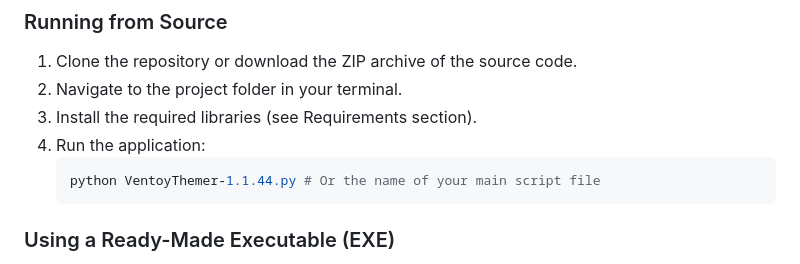
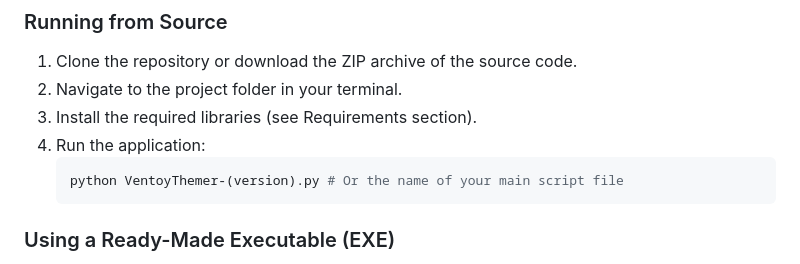
Before and after one commit to ErrorGone-YT/VentoyThemer, a Markdown page: README.md, the part around the change. Drawn GitHub-style.

````diff
--- a/README.md
+++ b/README.md
@@ -55,7 +55,7 @@ Note: For .rar archives, you might also need to install the `unrar` command-line
 3.  Install the required libraries (see Requirements section).
 4.  Run the application:
     ```bash
-    python VentoyThemer-1.1.44.py # Or the name of your main script file
+    python VentoyThemer-(version).py # Or the name of your main script file
     ```
 
 ### Using a Ready-Made Executable (EXE)
````
